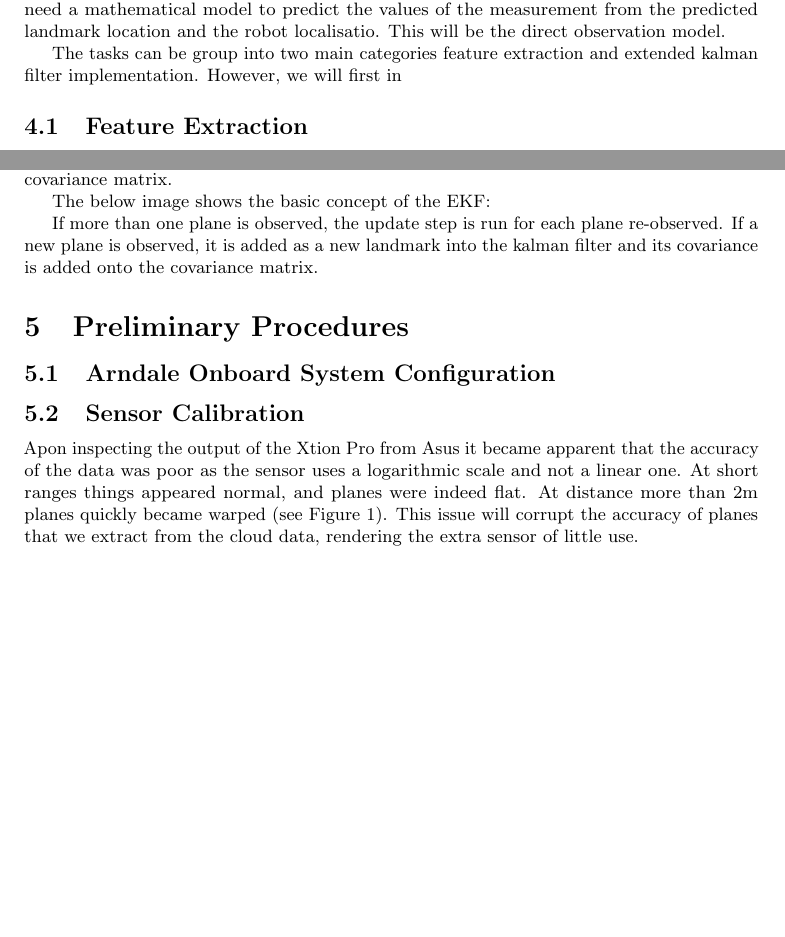
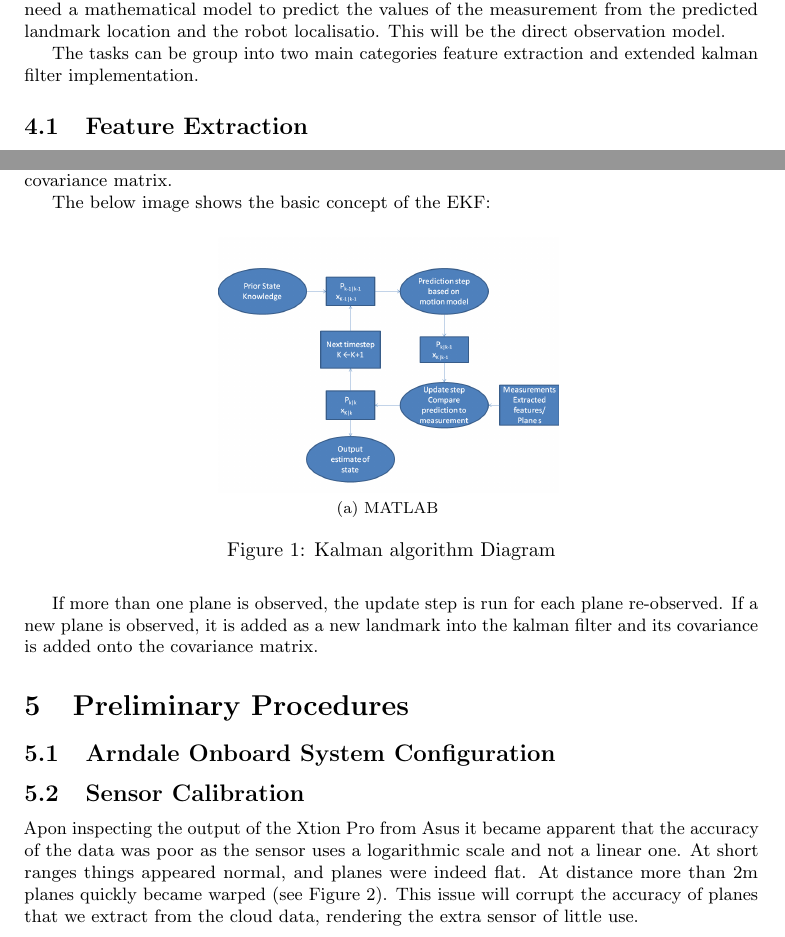
Before and after one commit to proftom/QuadCopter, a LaTeX document (report/Report.tex): two parts of pages 6 and 7 of 26 before the commit and two parts of pages 6 and 7 of 27 after it, joined at a grey line, cut so that both start at the same text, the shorter picture padded with empty space. Compiled offline with pdfLaTeX.

```diff
--- a/report/Report.tex
+++ b/report/Report.tex
@@ -226,14 +219,12 @@
 
 \textbf{The robot re-observes landmarks and it uses them to  make corrections to its self-localisation and landmark position.} Thus reducing uncertainities on both. We also need a mathematical model to predict the values of the measurement from the predicted landmark location and the robot localisatio. This will be the direct observation model.
 
-The tasks can be group into two main categories feature extraction and extended kalman filter implementation. However, we will first in
+The tasks can be group into two main categories feature extraction and extended kalman filter implementation.
 
 \subsection{Feature Extraction}
 The agent needs to properly observe its environment in order to be able to have some information of its relationship within the environment. First, we must chose a suitable sensor for our implementation taking into account the type of feature we want to extract. We chose to use a visual sensor/camera with depth information called the Xtion Pro as it is more more accurate and less prone to interference than using sound to observe the agent's environment. The camera essentially collects raw depth map data of 640 by 480 pixels at 30 frames per second. This is a huge amount of data to process especially in an embedded environment with limited resources. Moreover, the data in its raw form doesn't give much information in and off itself as it is only pixels with their depth information.
 
-We use the Point Cloud Library (PCL) which is open source and is dedicated to processing such information from our xtion pro depth camera in order to perform a robust feature extraction process. With the PCL, we can extract feature of the indoor environment from the raw data of our camera. In selecting suitable features, we need them to be easily re-observable. With the assumption that our indoor environment is mostly cubic in nature, we decided to track walls, floors and cellings as these are easily re-observable. Also, we can essentially represent a large wall as a plane and this requires minimal storage space as opposed to the millions of pixel data. This abstraction reduces considerably both computation and space complexity needed. The trade-off is ...
-.
-.
+We use the Point Cloud Library (PCL) which is open source and is dedicated to processing such information from our xtion pro depth camera in order to perform a robust feature extraction process. With the PCL, we can extract feature of the indoor environment from the raw data of our camera. In selecting suitable features, we need them to be easily re-observable. With the assumption that our indoor environment is mostly cubic in nature, we decided to track walls, floors and cellings as these are easily re-observable. Also, we can essentially represent a large wall as a plane and this requires minimal storage space as opposed to the millions of pixel data. This abstraction reduces considerably both computation and space complexity needed. The trade-off is .....
 To extract planes, we employed the popular and much referenced density-based scan (DBScan) to cluster points in 3D in order to obtain the regression plane normal and distance information of the points. An alternative is to use the random sample consensus algorithm (RANSAC). There isn't however an upperbound time limit on the RANSAC algorithm while DBScan completes in $O(n^{2})$ time. In an embedded real-time environment with time contrainsts, an unbounded-time operation is not optimal. The planes produced are then sent to the extended kalman filter for state evaluation.
 
 \subsection{Extended Kalman Filter}
@@ -243,6 +234,11 @@
 The state of the robot consists of its position, velocity, attitude, accelerometer bias, gyroscope biases  and landmark positions.The non-trivial state components, the biases due to heat variation and manufacture process errors are stored because they exhibit a random walk and thus depend on their previous values. \textbf{Insert reference for bias behaviour here}. The kalman filter iteratively update the robot's state along with its uncertainties called its covariance matrix.
 
 The below image shows the basic concept of the EKF:
+\begin{figure}[H]
+\centering     %%% not \center
+\subfloat[MATLAB]{\label{fig:kalman_pic}\includegraphics[width=60mm]{kalman_pic.PNG}} \;
+\caption{Kalman algorithm Diagram}
+\end{figure}
 
 If more than one plane is observed, the update step is run for each plane re-observed. If a new plane is observed, it is added as a new landmark into the kalman filter and its covariance is added onto the covariance matrix.
 
@@ -251,4 +247,5 @@
 \subsection{Arndale Onboard System Configuration}
 
 \subsection{Sensor Calibration} % (fold)
+Apon inspecting the output of the Xtion Pro from Asus it became apparent that the accuracy of the data was poor as the sensor uses a logarithmic scale and not a linear one. At short ranges things appeared normal, and planes were indeed flat. At distance more than 2m planes quickly became warped (see Figure~\ref{fig:uncal5m}). This issue will corrupt the accuracy of planes that we extract from the cloud data, rendering the extra sensor of little use.
 
@@ -260,8 +257,6 @@
 \label{fig:uncal5m}
 \end{figure}
 
-
-Apon inspecting the output of the Xtion Pro from Asus it became apparent that the accuracy of the data was poor as the sensor uses a logarithmic scale and not a linear one. At short ranges things appeared normal, and planes were indeed flat. At distance more than 2m planes quickly became warped (see Figure~\ref{fig:uncal5m}). This issue will corrupt the accuracy of planes that we extract from the cloud data, rendering the extra sensor of little use.
 
 To attempt to counteract this issue we collected cloud data from when the sensor is facing a large plane, in this case a wall, at a number of distances (from 0.8m to 4m). This cloud data included lots of objects that are of no use to the calibration\textbf{(What do you mean by object and of no use?)}, so these data points were written to \verb"NaN" in the analysis to avoid corruption of our results. This was achieved by using the data written to an image file, with the z distance (down range from the camera) encoding the grey-scale. Then, by hand, we masked with black all the unwanted areas. This is then easy to correlate against the original data in MATLAB. \textbf{Section is needs clarity. Description is vague.}
 
```
Also changed, not shown: report/biblib.bib (+0 -1 lines), report/ImageLib/kalman_pic.png (added), report/Report.tex (11 more changed lines).
